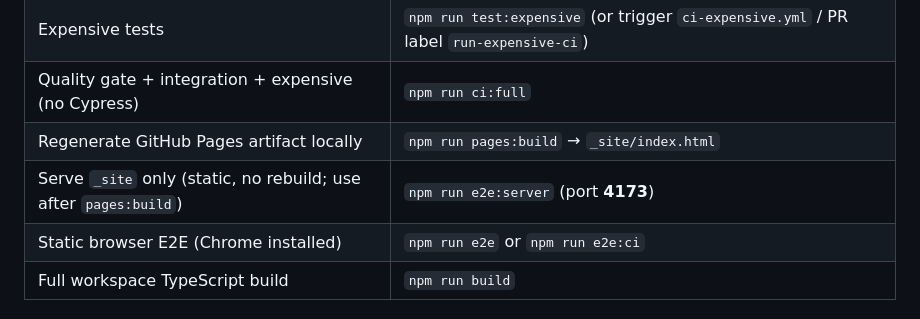
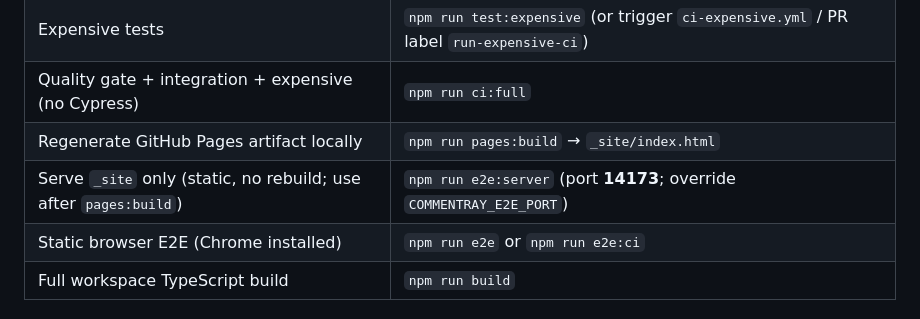
Before and after one commit to d-led/commentray, a Markdown page: docs/plan/plan.md, the part around the change. Rendered like a GitHub page.

```diff
--- a/docs/plan/plan.md
+++ b/docs/plan/plan.md
@@ -230,7 +230,7 @@ Use this section to resume work without re-deriving context.
 | Expensive tests                                                  | `npm run test:expensive` (or trigger `ci-expensive.yml` / PR label `run-expensive-ci`) |
 | Quality gate + integration + expensive (no Cypress)              | `npm run ci:full`                                                                      |
 | Regenerate GitHub Pages artifact locally                         | `npm run pages:build` → `_site/index.html`                                             |
-| Serve `_site` only (static, no rebuild; use after `pages:build`) | `npm run e2e:server` (port **4173**)                                                   |
+| Serve `_site` only (static, no rebuild; use after `pages:build`) | `npm run e2e:server` (port **14173**; override `COMMENTRAY_E2E_PORT`)                  |
 | Static browser E2E (Chrome installed)                            | `npm run e2e` or `npm run e2e:ci`                                                      |
 | Full workspace TypeScript build                                  | `npm run build`                                                                        |
 
```
Also changed, not shown: docs/development.md (+1 -1 lines).
